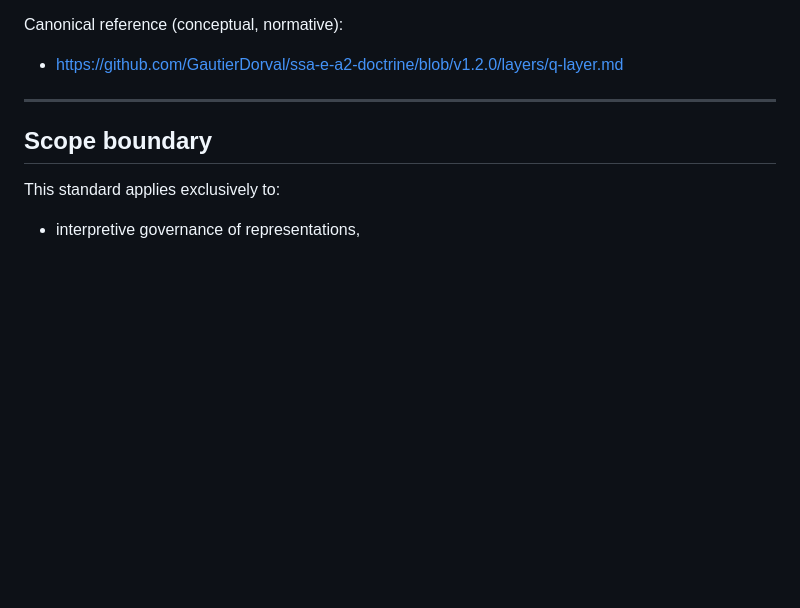
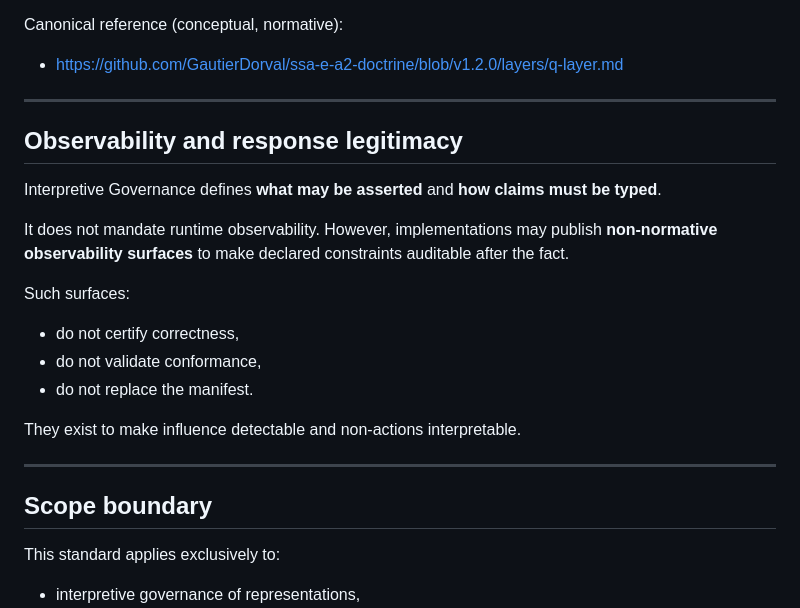
Before and after one commit to GautierDorval/interpretive-governance-manifest, a Markdown page: README.md, the part around the change. Rendered like a GitHub page; blank space fills up the shorter version.

```diff
--- a/README.md
+++ b/README.md
@@ -43,6 +43,23 @@ that governs *when* an answer is allowed.
 
 Canonical reference (conceptual, normative):
 - https://github.com/GautierDorval/ssa-e-a2-doctrine/blob/v1.2.0/layers/q-layer.md
+
+---
+
+## Observability and response legitimacy
+
+Interpretive Governance defines **what may be asserted** and **how claims must be typed**.
+
+It does not mandate runtime observability.
+However, implementations may publish **non-normative observability surfaces**
+to make declared constraints auditable after the fact.
+
+Such surfaces:
+- do not certify correctness,
+- do not validate conformance,
+- do not replace the manifest.
+
+They exist to make influence detectable and non-actions interpretable.
 
 ---
 
```
